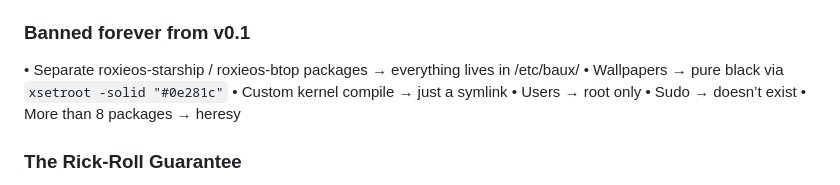
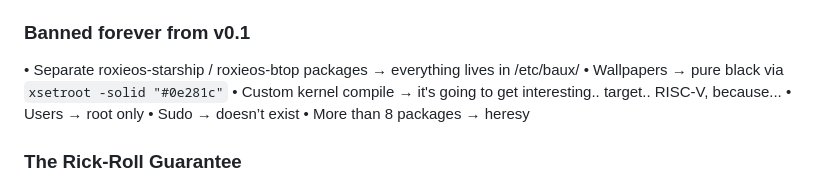
Before and after one commit to badlandz/RoxieOS, a Markdown page: WHITEPAPER.md, the part around the change. GitHub-like rendering.

Commit message:
Ohh the challenges..

```diff
--- a/WHITEPAPER.md
+++ b/WHITEPAPER.md
@@ -71,7 +71,7 @@ Boot to usable BAUX on anything modern: < 4 seconds
 
 • Separate roxieos-starship / roxieos-btop packages → everything lives in /etc/baux/
 • Wallpapers → pure black via `xsetroot -solid "#0e281c"`
-• Custom kernel compile → just a symlink
+• Custom kernel compile → it's going to get interesting.. target.. RISC-V, because...
 • Users → root only
 • Sudo → doesn’t exist
 • More than 8 packages → heresy
```
